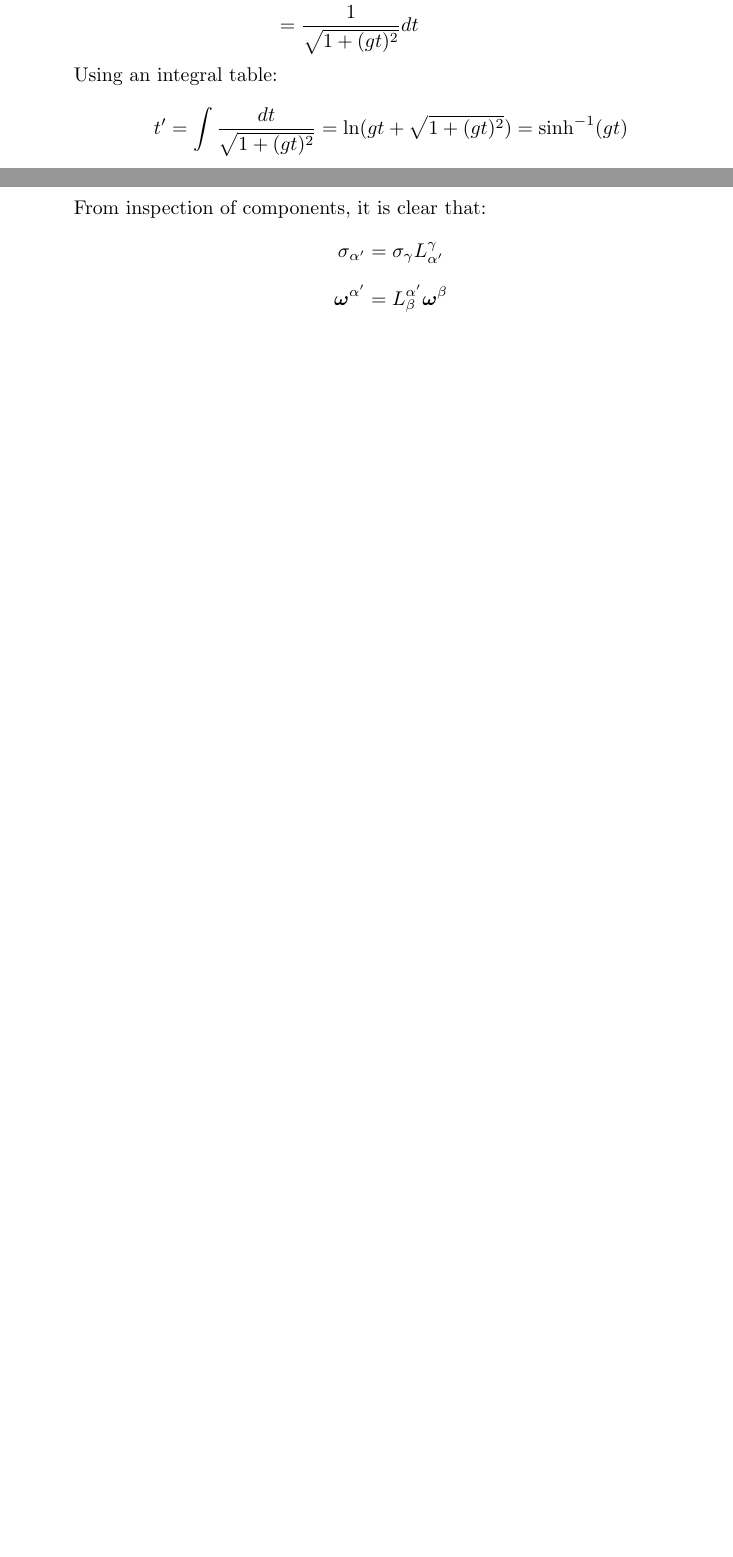
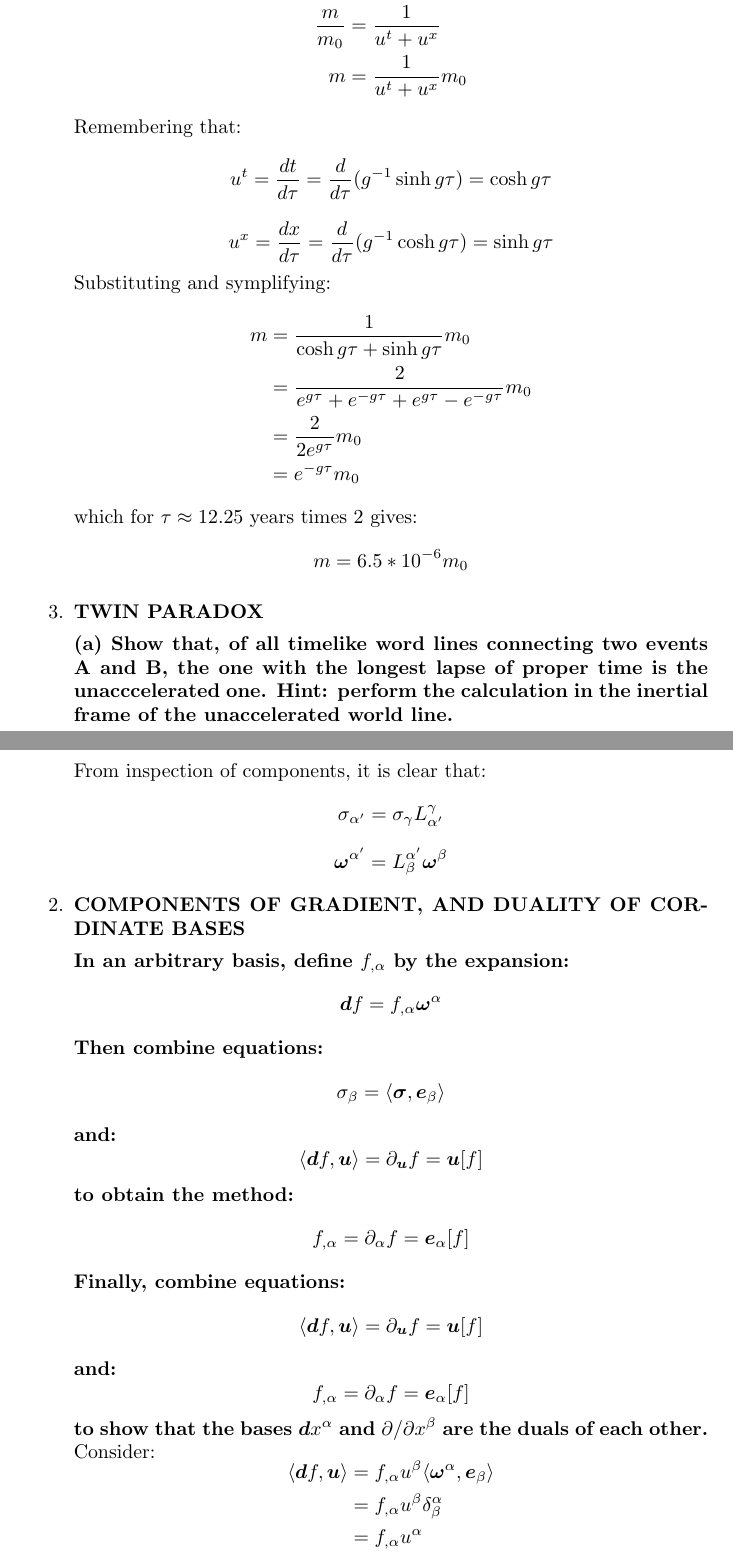
Before and after one commit to anthonysteel/physics, a LaTeX document (mtw_gravitation/problems.tex): two parts of pages 13 and 17 of 17 before the commit and two parts of pages 14 and 18 of 18 after it, joined at a grey line, cut so that both start at the same text, the shorter picture padded with empty space. The pictures show the PDF file mtw_gravitation/problems.pdf that the author committed with the source.

Commit message:
Finish galactic nucleus problem

```diff
--- a/mtw_gravitation/problems.tex
+++ b/mtw_gravitation/problems.tex
@@ -306,0 +328 @@ The travellers worldine is composed of two arcs of hyperbola $AC$ and $CB$.
+  \tau = c g^{-1} \cosh^{-1} gxc^{-2}
@@ -307,2 +349,7 @@ The travellers worldine is composed of two arcs of hyperbola $AC$ and $CB$.
 \[
   \begin{align}
+    \frac{d}{d\tau}(mu^t) &= -\frac{d}{d\tau}(m u^x) \\
+    \frac{dm}{d\tau} u^t + m \frac{du^t}{d\tau}&= - (\frac{dm}{d\tau} u^x + m \frac{du^x}{d\tau}) \\
+    (u^t + u^x)\frac{dm}{d\tau} &= - m (\frac{du^t}{d\tau}+ \frac{du^x}{d\tau}) \\
+    (u^t + u^x)\frac{dm}{d\tau} &= - m \frac{d}{d\tau}(u^t+u^x) \\
+    \frac{1}{m}\frac{dm}{d\tau} &=  \frac{1}{(u^t + u^x)}\frac{d}{d\tau}(u^t+u^x) \\
@@ -315,12 +369,17 @@ The travellers worldine is composed of two arcs of hyperbola $AC$ and $CB$.
 \]
 \[
+  u^x = \frac{dx}{d\tau} = \frac{d}{d\tau} (g^{-1} \cosh g\tau) = \sinh g\tau
+\]
+Substituting and symplifying:
+\[
   \begin{align}
-    x &= g^{-1} \cosh(\sinh^{-1} gt) \\
-      &= g^{-1} \sqrt{1 + (gt)^2}
+    m &= \frac{1}{\cosh g\tau +\sinh g\tau }m_0 \\
+      &= \frac{2}{e^{g \tau} + e^{-g \tau} + e^{g \tau} - e^{-g \tau}} m_0\\
+      &= \frac{2}{2 e^{g\tau}} m_0\\
+      &= e^{-g\tau} m_0\\
   \end{align}
 \]
+which for $\tau \approx 12.25$ years times 2 gives:
 \[
-  \begin{align}
-    dx &= \frac{gt}{\sqrt{1 + (gt)^2}} dt
-  \end{align}
+  m = 6.5 * 10^{-6}m_0
 \]
@@ -331,12 +386,9 @@ The travellers worldine is composed of two arcs of hyperbola $AC$ and $CB$.
-        &= \sqrt{1 - \frac{(gt)^2}{1 + (gt)^2}}dt\\
-        &= \sqrt{\frac{1 + (gt)^2 - (gt)^2}{1 + (gt)^2 }}dt\\
-        &= \frac{1}{\sqrt{1 + (gt)^2 }}dt\\
-  \end{align}
-\]
-Using an integral table:
-\[
-  t' = \int \frac{dt}{\sqrt{1+(gt)^2} } = \ln (gt + \sqrt{1+(gt)^2}) = \sinh^{-1}(gt)
-\]
+\item \textbf{TWIN PARADOX}
+
+  \textbf{(a) Show that, of all timelike word lines connecting two events A and
+  B, the one with the longest lapse of proper time is the unacccelerated one.
+  Hint: perform the calculation in the inertial frame of the unaccelerated
+  world line.}
 \end{enumerate}
 \chapter{Incompatibility of Gravity and Special Relativity}
 \chapter{Differential Geometry: An Overview}
@@ -399,3 +451,34 @@ Using an integral table:
   \[
     \boldsymbol{\omega}^{\alpha'} = L^{\alpha'}_\beta \boldsymbol{\omega}^\beta
   \]
+\item \textbf{COMPONENTS OF GRADIENT, AND DUALITY OF CORDINATE BASES}
+
+  \textbf{In an arbitrary basis, define $f_{,\alpha}$ by the expansion:}
+  \[
+    \boldsymbol{d}f = f_{,\alpha} \boldsymbol{\omega}^\alpha
+  \]
+  \textbf{Then combine equations:}
+  \[
+    \sigma_\beta = \langle \boldsymbol{\sigma}, \boldsymbol{e}_\beta \rangle
+  \]
+  \textbf{and:}
+  \[
+    \langle \boldsymbol{d} f, \boldsymbol{u} \rangle = \partial_{\boldsymbol{u}} f = \boldsymbol{u}[f]
+  \]
+  \textbf{to obtain the method:}
+  \[
+    f_{,\alpha} = \partial_{\alpha} f = \boldsymbol{e}_\alpha [f]
+  \]
+  \textbf{Finally, combine equations:}
+  \[
+    \langle \boldsymbol{d} f, \boldsymbol{u} \rangle = \partial_{\boldsymbol{u}} f = \boldsymbol{u}[f]
+  \]
+  \textbf{and:}
+  \[
+    f_{,\alpha} = \partial_{\alpha} f = \boldsymbol{e}_\alpha [f]
+  \]
+  \textbf{to show that the bases $\boldsymbol{d}x^\alpha$ and $\partial / \partial x^\beta$ are the duals of each other.}
+  Consider:
+  \[
+    \begin{align}
+      \langle \boldsymbol{d}f, \boldsymbol{u} \rangle &= f_{,\alpha} u^\beta \langle \boldsymbol{\omega}^\alpha, \boldsymbol{e}_\beta \rangle \\
```
Also changed, not shown: README.md, mtw_gravitation/problems.pdf, mtw_gravitation/problems.tex (64 more changed lines), 1 other file.
